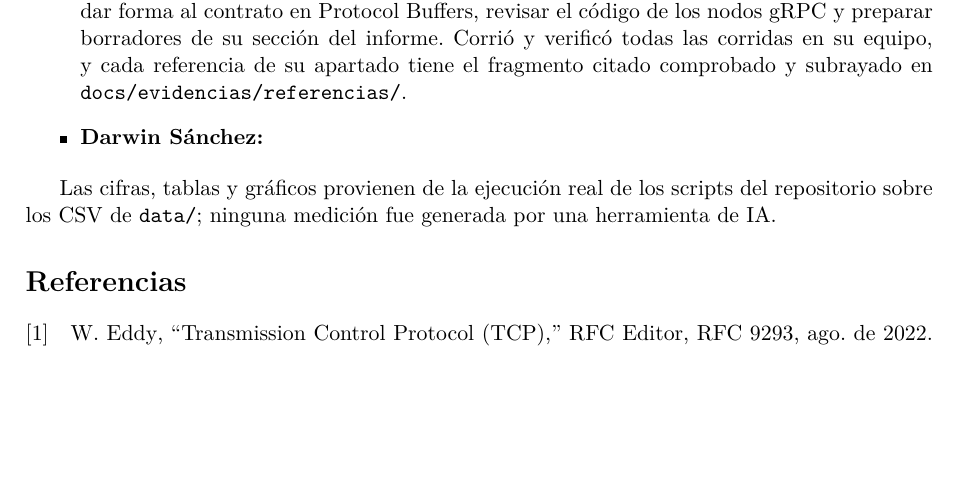
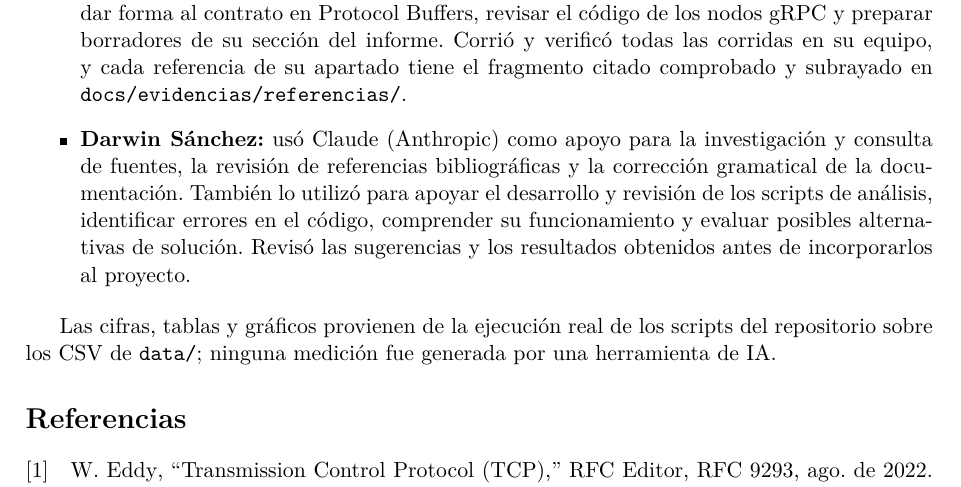
Before and after one commit to jcedenoi4/GA-SUM-02, a LaTeX document (docs/informe.tex, which reads docs/secciones/declaracion_ia.tex): part of page 12 of 12, cut so that both start at the same text, the shorter picture padded with empty space. Compiled offline with pdfLaTeX.

Commit message:
docs(informe): completa mi declaracion de uso de ia
Describe el uso de Claude en la investigacion y verificacion de fuentes, el desarrollo y revision de los scripts de analisis y la correccion de la documentacion.

```diff
--- a/docs/secciones/declaracion_ia.tex
+++ b/docs/secciones/declaracion_ia.tex
@@ -21,7 +21,13 @@ verificado por el equipo, y cada integrante puede explicar su parte.
   verificó todas las corridas en su equipo, y cada referencia de su apartado
   tiene el fragmento citado comprobado y subrayado en
   \texttt{docs/evidencias/referencias/}.
-  \item \textbf{Darwin Sánchez:} % completar
+  \item \textbf{Darwin Sánchez:} usó Claude (Anthropic) como apoyo para la
+  investigación y consulta de fuentes, la revisión de referencias bibliográficas
+  y la corrección gramatical de la documentación. También lo utilizó para apoyar
+  el desarrollo y revisión de los scripts de análisis, identificar errores en
+  el código, comprender su funcionamiento y evaluar posibles alternativas de
+  solución. Revisó las sugerencias y los resultados obtenidos antes de
+  incorporarlos al proyecto.
 \end{itemize}
 
 Las cifras, tablas y gráficos provienen de la ejecución real de los scripts
```
Also changed, not shown: 2 other files.
